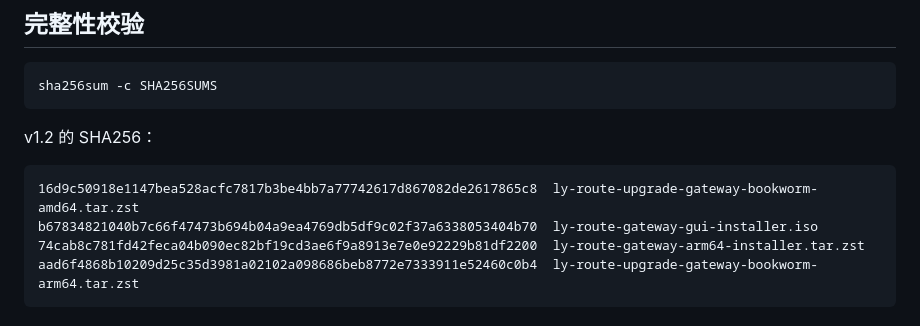
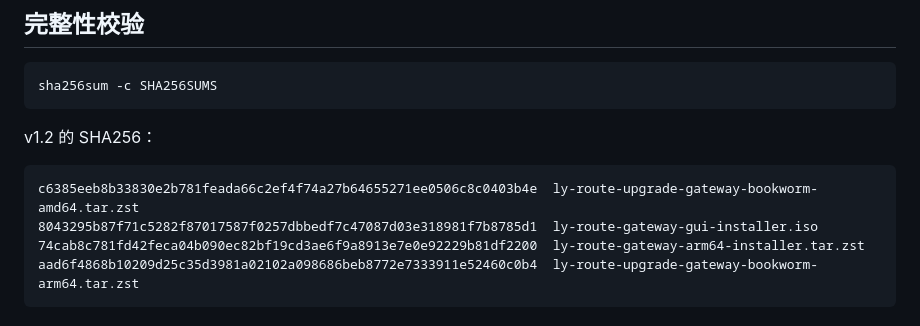
Before and after one commit to kwrum1/ly-route, a Markdown page: README.md, the part around the change. GitHub-like rendering.

Commit message:
docs: publish v1.2 hotfix checksums

````diff
--- a/README.md
+++ b/README.md
@@ -129,8 +129,8 @@ sha256sum -c SHA256SUMS
 v1.2 的 SHA256：
 
 ```text
-16d9c50918e1147bea528acfc7817b3be4bb7a77742617d867082de2617865c8  ly-route-upgrade-gateway-bookworm-amd64.tar.zst
-b67834821040b7c66f47473b694b04a9ea4769db5df9c02f37a6338053404b70  ly-route-gateway-gui-installer.iso
+c6385eeb8b33830e2b781feada66c2ef4f74a27b64655271ee0506c8c0403b4e  ly-route-upgrade-gateway-bookworm-amd64.tar.zst
+8043295b87f71c5282f87017587f0257dbbedf7c47087d03e318981f7b8785d1  ly-route-gateway-gui-installer.iso
 74cab8c781fd42feca04b090ec82bf19cd3ae6f9a8913e7e0e92229b81df2200  ly-route-gateway-arm64-installer.tar.zst
 aad6f4868b10209d25c35d3981a02102a098686beb8772e7333911e52460c0b4  ly-route-upgrade-gateway-bookworm-arm64.tar.zst
 ```
````
